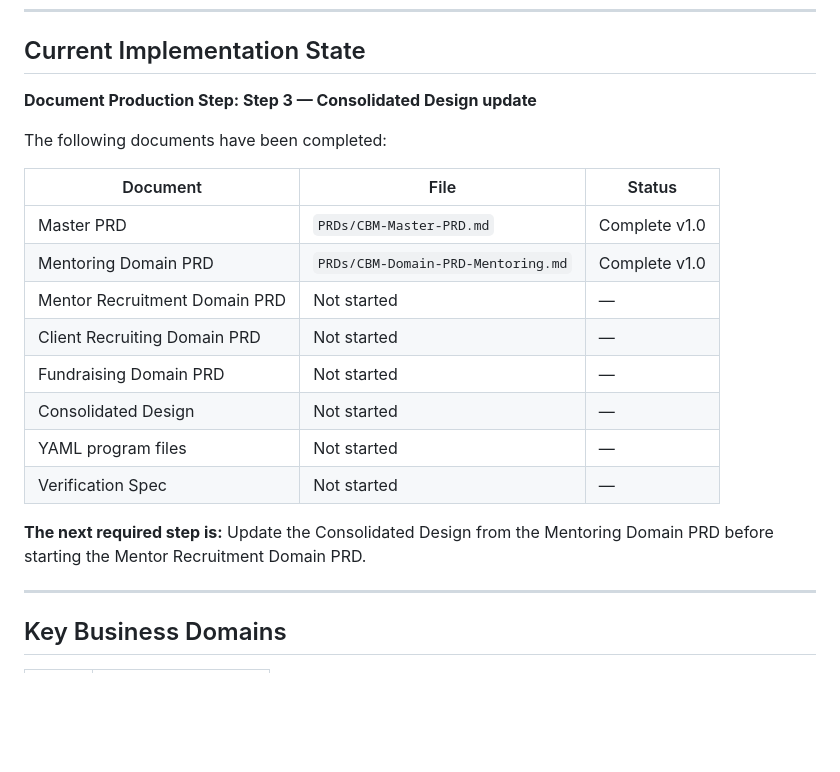
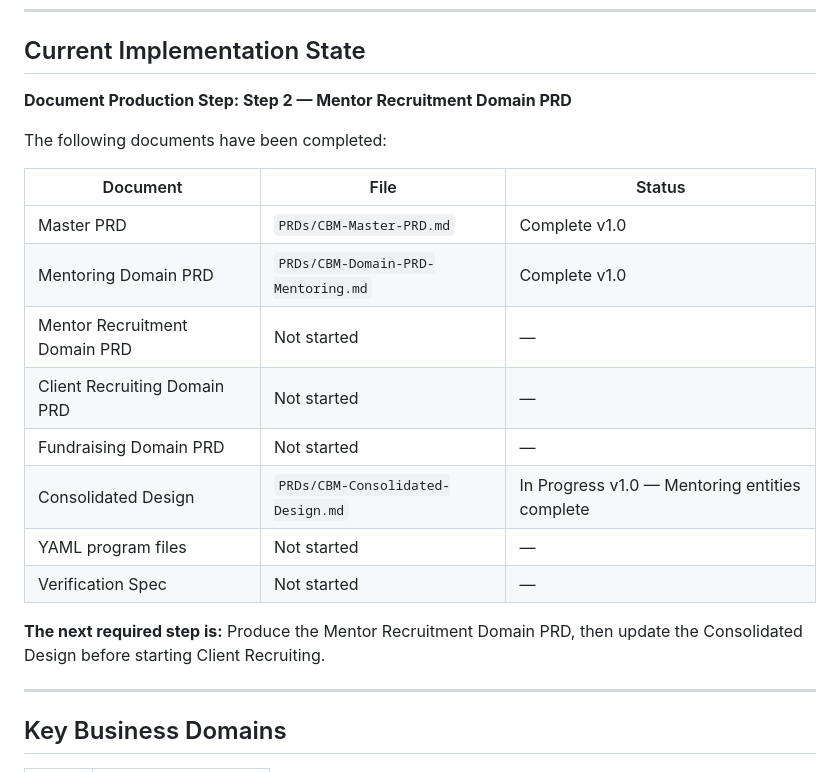
Before and after one commit to dbower44022/ClevelandBusinessMentoring, a Markdown page: CLAUDE.md, the part around the change. Drawn GitHub-style; blank space fills up the shorter version.

Commit message:
Update CLAUDE.md — current implementation state

```diff
--- a/CLAUDE.md
+++ b/CLAUDE.md
@@ -32,7 +32,7 @@ Northeast Ohio.
 
 ## Current Implementation State
 
-**Document Production Step: Step 3 — Consolidated Design update**
+**Document Production Step: Step 2 — Mentor Recruitment Domain PRD**
 
 The following documents have been completed:
 
@@ -43,12 +43,12 @@ The following documents have been completed:
 | Mentor Recruitment Domain PRD | Not started | — |
 | Client Recruiting Domain PRD | Not started | — |
 | Fundraising Domain PRD | Not started | — |
-| Consolidated Design | Not started | — |
+| Consolidated Design | `PRDs/CBM-Consolidated-Design.md` | In Progress v1.0 — Mentoring entities complete |
 | YAML program files | Not started | — |
 | Verification Spec | Not started | — |
 
-**The next required step is:** Update the Consolidated Design from the
-Mentoring Domain PRD before starting the Mentor Recruitment Domain PRD.
+**The next required step is:** Produce the Mentor Recruitment Domain PRD,
+then update the Consolidated Design before starting Client Recruiting.
 
 ---
 
```
